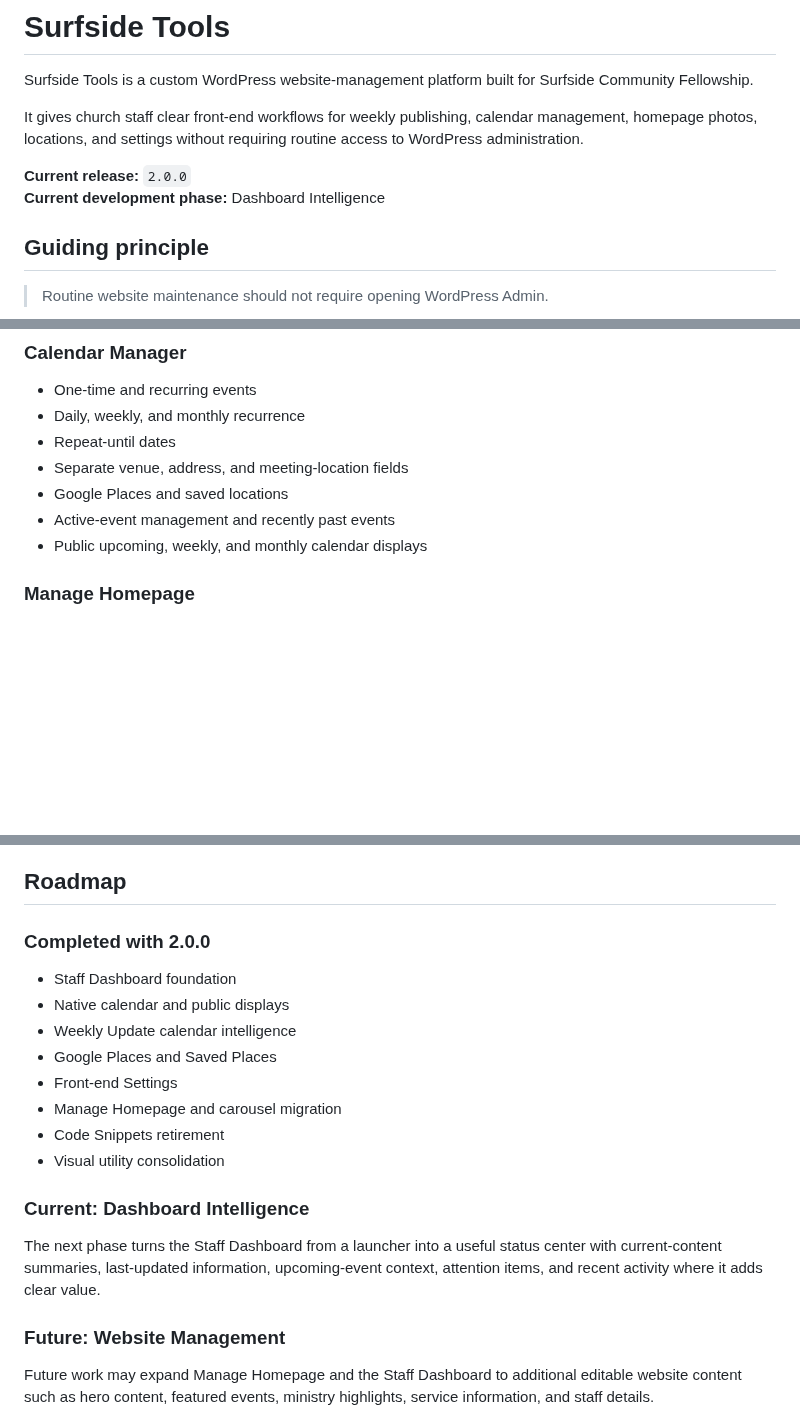
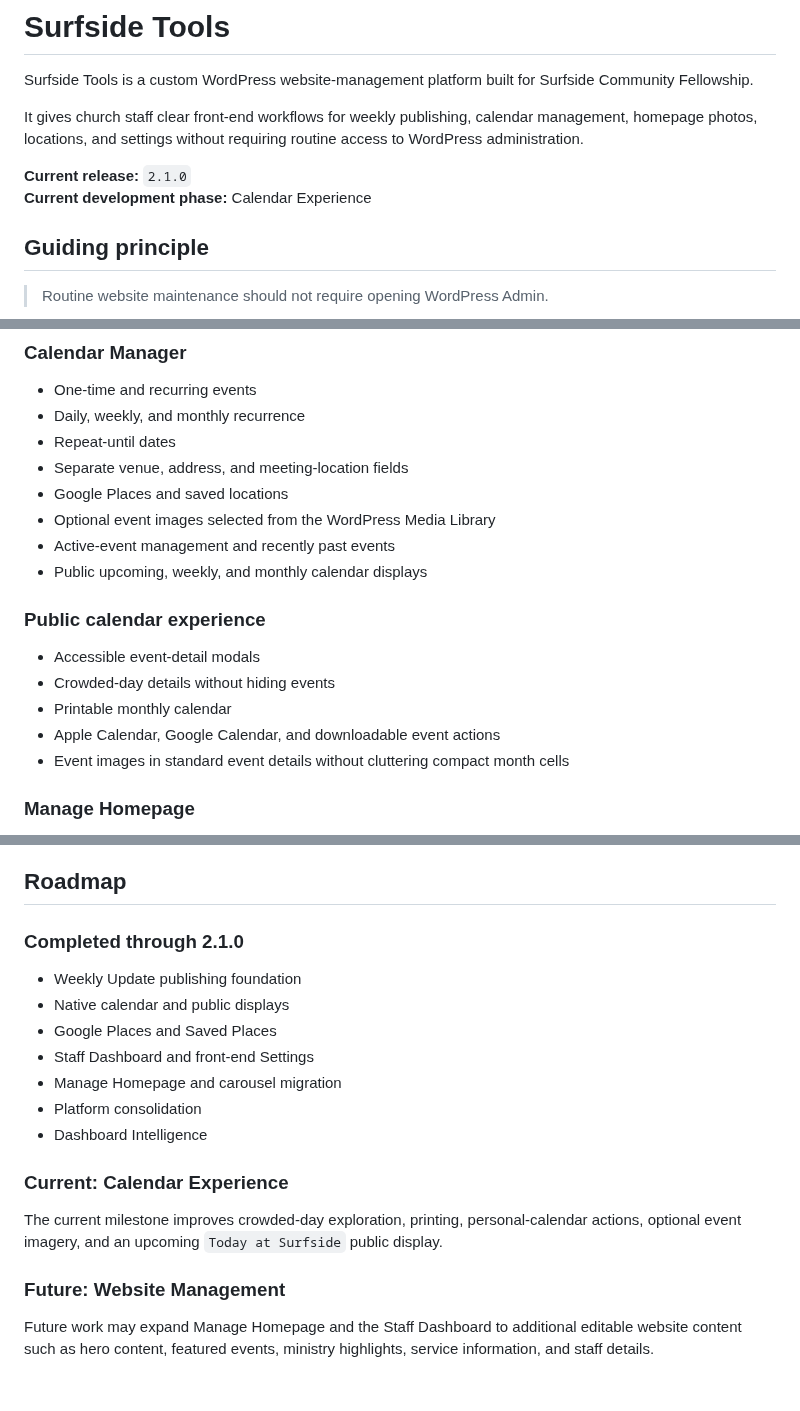
Before and after one commit to rspoelstra216/surfside-tools, a Markdown page: README.md, 3 parts joined by grey strips. Drawn GitHub-style; blank space fills up the shorter version.

Commit message:
Refresh README for Calendar Experience

```diff
--- a/README.md
+++ b/README.md
@@ -4,8 +4,8 @@ Surfside Tools is a custom WordPress website-management platform built for Surfs
 
 It gives church staff clear front-end workflows for weekly publishing, calendar management, homepage photos, locations, and settings without requiring routine access to WordPress administration.
 
-**Current release:** `2.0.0`
-**Current development phase:** Dashboard Intelligence
+**Current release:** `2.1.0`
+**Current development phase:** Calendar Experience
 
 ## Guiding principle
 
@@ -39,8 +40,17 @@ Surfside Tools favors simple, reviewable workflows that keep staff in one place,
 - Repeat-until dates
 - Separate venue, address, and meeting-location fields
 - Google Places and saved locations
+- Optional event images selected from the WordPress Media Library
 - Active-event management and recently past events
 - Public upcoming, weekly, and monthly calendar displays
+
+### Public calendar experience
+
+- Accessible event-detail modals
+- Crowded-day details without hiding events
+- Printable monthly calendar
+- Apple Calendar, Google Calendar, and downloadable event actions
+- Event images in standard event details without cluttering compact month cells
 
 ### Manage Homepage
 
@@ -139,20 +149,19 @@ The live site continues to deploy from `main` through cPanel Git Version Control
 
 ## Roadmap
 
-### Completed with 2.0.0
+### Completed through 2.1.0
 
-- Staff Dashboard foundation
+- Weekly Update publishing foundation
 - Native calendar and public displays
-- Weekly Update calendar intelligence
 - Google Places and Saved Places
-- Front-end Settings
+- Staff Dashboard and front-end Settings
 - Manage Homepage and carousel migration
-- Code Snippets retirement
-- Visual utility consolidation
+- Platform consolidation
+- Dashboard Intelligence
 
-### Current: Dashboard Intelligence
+### Current: Calendar Experience
 
-The next phase turns the Staff Dashboard from a launcher into a useful status center with current-content summaries, last-updated information, upcoming-event context, attention items, and recent activity where it adds clear value.
+The current milestone improves crowded-day exploration, printing, personal-calendar actions, optional event imagery, and an upcoming `Today at Surfside` public display.
 
 ### Future: Website Management
 
```
Also changed, not shown: other parts of README.md (+1 -0 lines).
